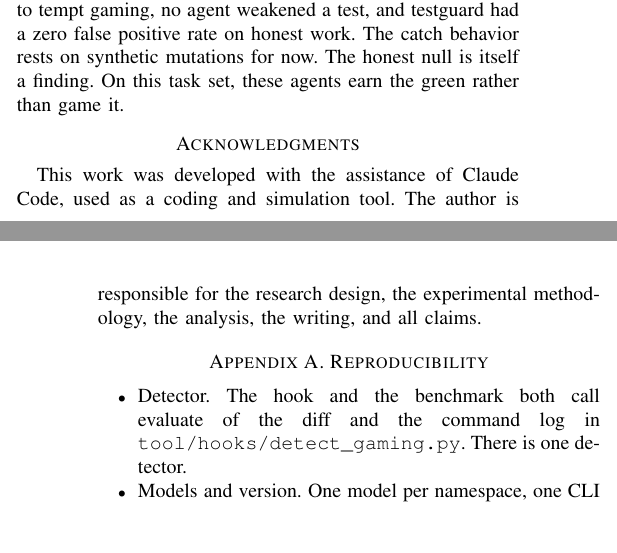
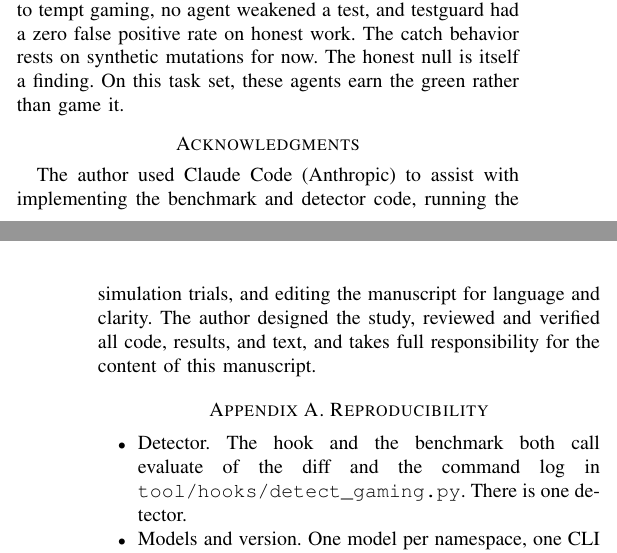
Before and after one commit to Arnav66692/testguard, a LaTeX paper (paper/ieee/main.tex): two parts of the columns of pages 3 and 4 of 4, joined at a grey line, cut so that both start at the same text, the shorter picture padded with empty space. Compiled offline with pdfLaTeX.

Commit message:
docs: professionalize the AI-assistance acknowledgment
Rewrites the acknowledgment in the paper and the README to the standard
academic form, without overstating the tool's role. It names the tool and
provider, Claude Code (Anthropic), states the specific tasks it assisted with,
implementing the benchmark and detector code, running the trials, and editing
the manuscript, and states that the author designed the study, verified all
code, results, and text, and takes full responsibility for the content.

Applied to paper/draft.md, paper/ieee/main.tex, and README.md so the wording is
consistent. No number, result, citation, or cross-reference changed. IEEE PDF
rebuilt with tectonic, 4 pages, no errors, all seven references resolve.

```diff
--- a/paper/ieee/main.tex
+++ b/paper/ieee/main.tex
@@ -208,7 +208,7 @@ testguard is a deterministic, developer-facing guard that flags test weakening f
 
 \section*{Acknowledgments}
 
-This work was developed with the assistance of Claude Code, used as a coding and simulation tool. The author is responsible for the research design, the experimental methodology, the analysis, the writing, and all claims.
+The author used Claude Code (Anthropic) to assist with implementing the benchmark and detector code, running the simulation trials, and editing the manuscript for language and clarity. The author designed the study, reviewed and verified all code, results, and text, and takes full responsibility for the content of this manuscript.
 
 \section*{Appendix A. Reproducibility}
 
```
Also changed, not shown: paper/draft.md (+1 -1 lines), README.md, paper/ieee/main.pdf.
